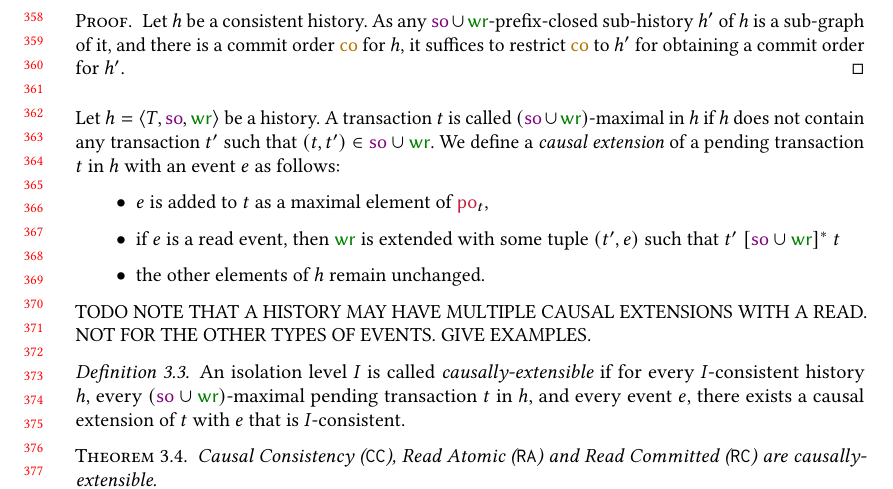
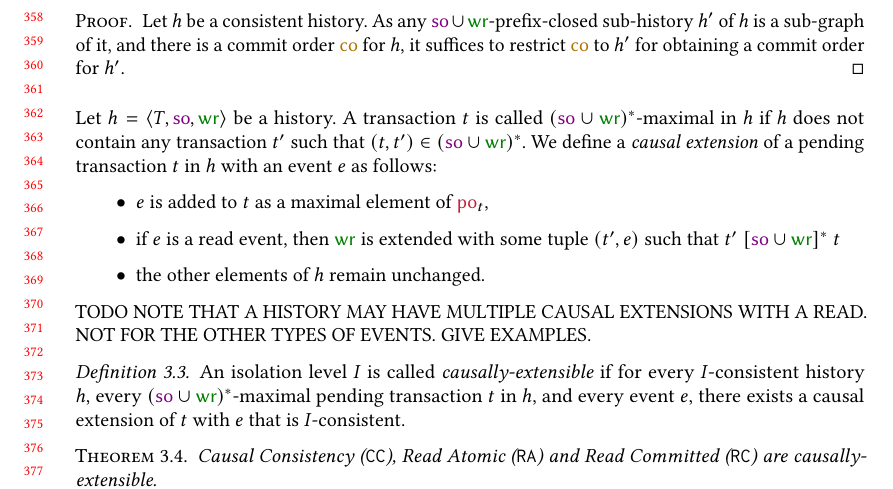
Before and after one commit to Galieve/CausalCons.-DPOR-Paper, a LaTeX paper (main.tex, which reads model.tex): part of page 8 of 21, cut so that both start at the same text. Compiled offline with pdfLaTeX.

Commit message:
some more things

```diff
--- a/main.tex
+++ b/main.tex
@@ -146,7 +146,8 @@
 \newcommand{\histOf}[2][]{{\mathsf{hist}_{#1}({#2})}}
 
 \newcommand{\ebegin}{\mathsf{begin}}
-\newcommand{\eend}{\mathsf{end}}
+\newcommand{\eend}{\mathsf{commit}}
+\newcommand{\ecommit}{\mathsf{commit}}
 \newcommand{\erd}[1]{\mathsf{read}({#1})}
 \newcommand{\ewrt}[1]{\mathsf{write}({#1})}
 
--- a/model.tex
+++ b/model.tex
@@ -90,7 +90,7 @@ Every model depicted in figure \ref{fig:consistency_defs} is prefix closed.
 Let $h$ be a consistent history. As any $\so \cup \wro$-prefix-closed sub-history $h'$ of $h$ is a sub-graph of it, and there is a commit order $\co$ for $h$, it suffices to restrict $\co$ to $h'$ for obtaining a commit order for $h'$.
 \end{proof}
 
-Let  $\hist=\tup{T, \so, \wro}$ be a history. A transaction $t$ is called $(\so \cup \wro)$-maximal in $h$ if $h$ does not contain any transaction $t'$ such that $(t,t')\in \so \cup \wro$. We define a \emph{causal extension} of a pending transaction $t$ in $h$ with an event $e$ as follows:
+Let  $\hist=\tup{T, \so, \wro}$ be a history. A transaction $t$ is called $(\so \cup \wro)^*$-maximal in $h$ if $h$ does not contain any transaction $t'$ such that $(t,t')\in (\so \cup \wro)^*$. We define a \emph{causal extension} of a pending transaction $t$ in $h$ with an event $e$ as follows:
 \begin{itemize}
 \item $e$ is added to $t$ as a maximal element of $\po_t$,
 \item if $e$ is a read event, then $\wro$ is extended with some tuple $(t',e)$ such that $t'\ [\so \cup \wro]^*\ t$
@@ -101,7 +101,7 @@ TODO NOTE THAT A HISTORY MAY HAVE MULTIPLE CAUSAL EXTENSIONS WITH A READ. NOT FO
 
 
 \begin{definition}
-An isolation level $I$ is called \emph{causally-extensible} if for every $I$-consistent history $h$, every $(\so \cup \wro)$-maximal pending transaction $t$ in $h$, and every event $e$, there exists a causal extension of $t$ with $e$ that is $I$-consistent.
+An isolation level $I$ is called \emph{causally-extensible} if for every $I$-consistent history $h$, every $(\so \cup \wro)^*$-maximal pending transaction $t$ in $h$, and every event $e$, there exists a causal extension of $t$ with $e$ that is $I$-consistent.
 %	can be extended with an event from a $\so \cup \wro$-maximal pending transaction $T$ in $h$. Moreover, if that event $r$ is a $\iread$, it can always read from a $\iwrite$ event $w$ s.t. in $h$ $\tr(w) \ [\so \cup \wro]^* \ \tr(r)$.
 \end{definition}
 
```
